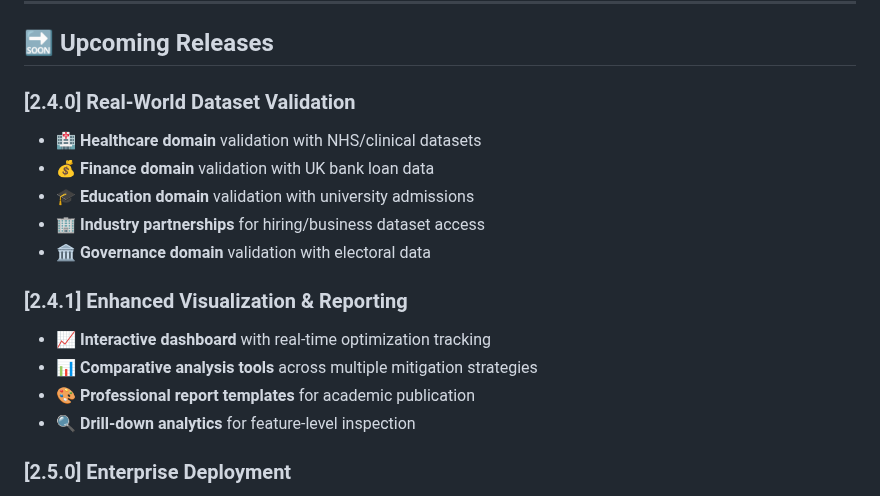
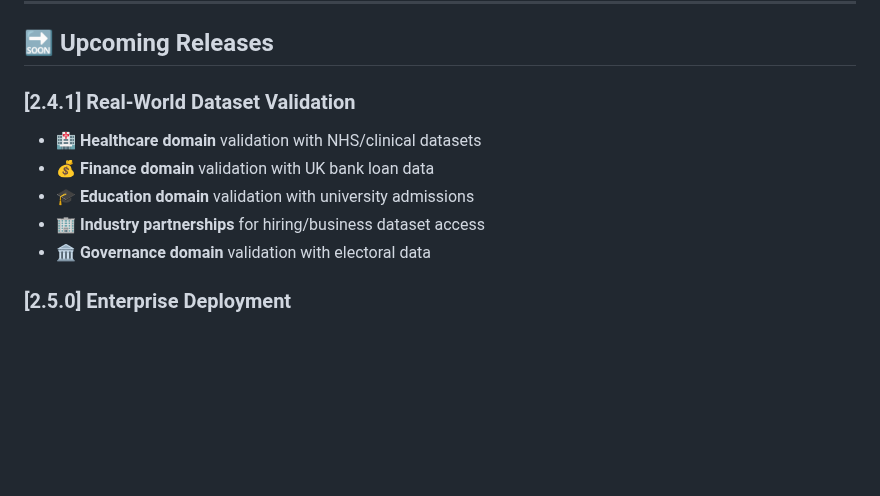
Before and after one commit to AI-Fairness-com/BiasClean, a Markdown page: docs/CHANGELOG.md, the part around one of its changes. Drawn GitHub-style; blank space fills up the shorter version.

```diff
--- a/docs/CHANGELOG.md
+++ b/docs/CHANGELOG.md
@@ -262,18 +294,12 @@ This project follows Semantic Versioning (semver.org):
 
 ## 🔜 Upcoming Releases
 
-### [2.4.0] Real-World Dataset Validation
+### [2.4.1] Real-World Dataset Validation
 - 🏥 **Healthcare domain** validation with NHS/clinical datasets
 - 💰 **Finance domain** validation with UK bank loan data
 - 🎓 **Education domain** validation with university admissions
 - 🏢 **Industry partnerships** for hiring/business dataset access
 - 🏛️ **Governance domain** validation with electoral data
-
-### [2.4.1] Enhanced Visualization & Reporting
-- 📈 **Interactive dashboard** with real-time optimization tracking
-- 📊 **Comparative analysis tools** across multiple mitigation strategies
-- 🎨 **Professional report templates** for academic publication
-- 🔍 **Drill-down analytics** for feature-level inspection
 
 ### [2.5.0] Enterprise Deployment
 - 🏢 **Docker containerization** for cloud deployment
```
Also changed, not shown: other parts of docs/CHANGELOG.md (+32 -0 lines).
